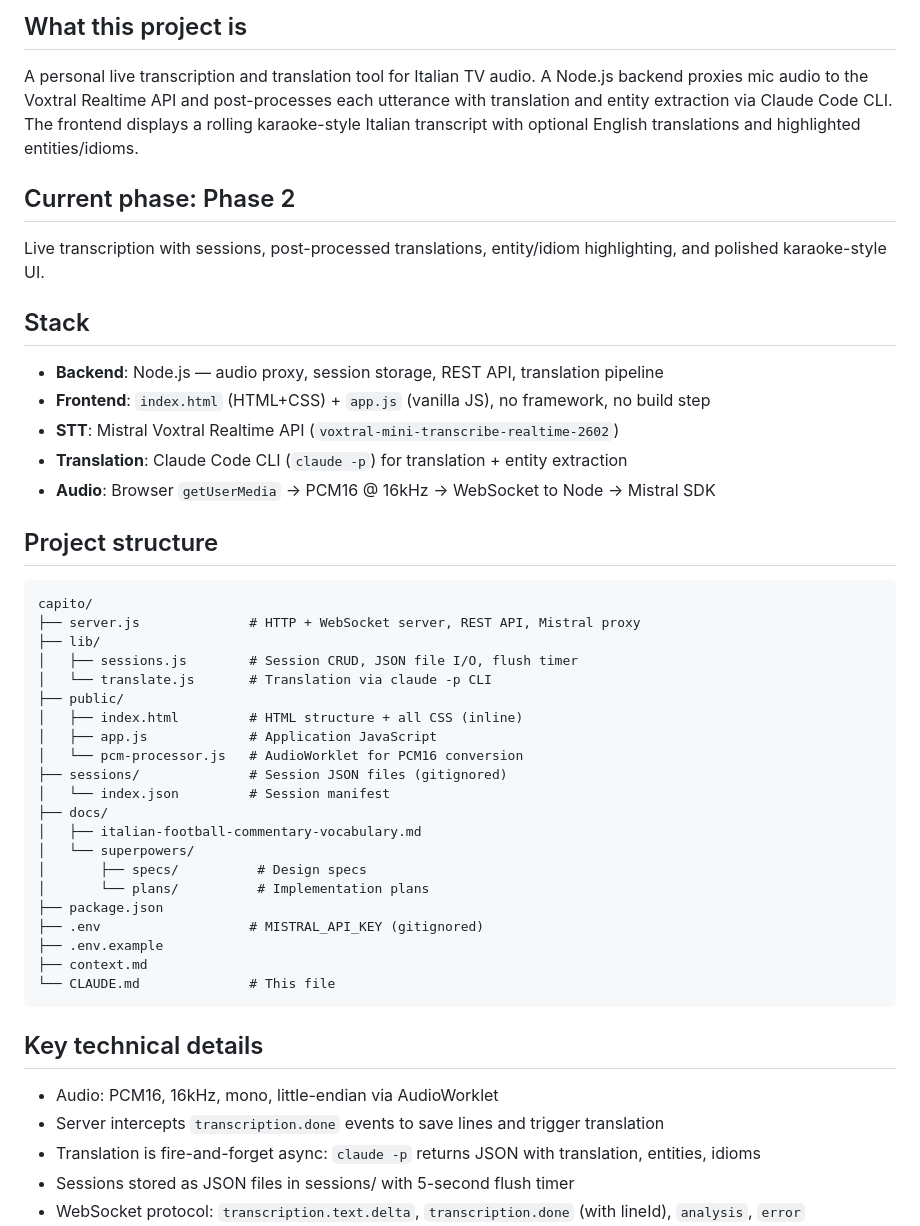
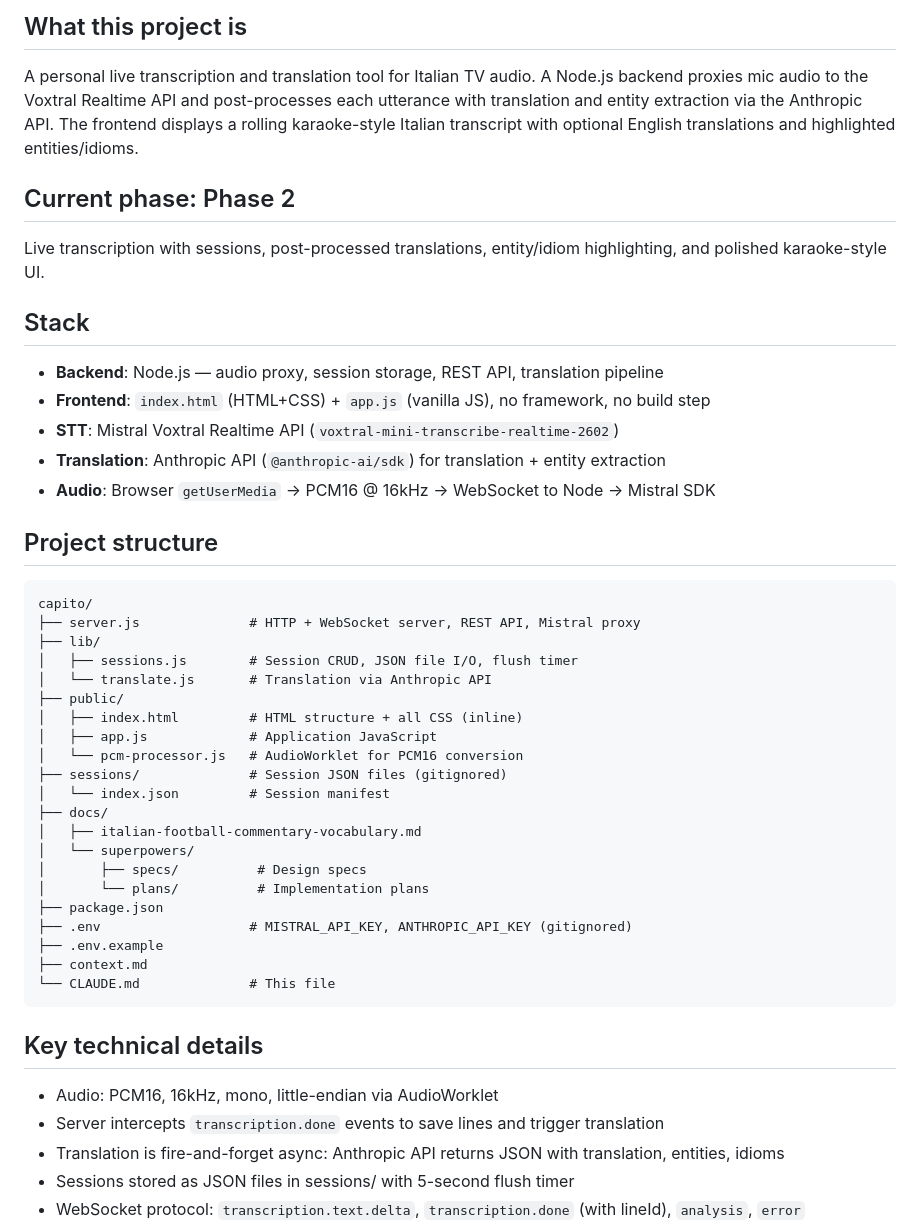
Before and after one commit to bobbygardiner/capitaliano, a Markdown page: CLAUDE.md, the part around the change. Rendered like a GitHub page.

Commit message:
docs: fix CLAUDE.md to reference Anthropic API instead of claude -p

```diff
--- a/CLAUDE.md
+++ b/CLAUDE.md
@@ -3,7 +3,7 @@
 ## What this project is
 A personal live transcription and translation tool for Italian TV audio. A Node.js
 backend proxies mic audio to the Voxtral Realtime API and post-processes each
-utterance with translation and entity extraction via Claude Code CLI. The frontend
+utterance with translation and entity extraction via the Anthropic API. The frontend
 displays a rolling karaoke-style Italian transcript with optional English translations
 and highlighted entities/idioms.
 
@@ -15,7 +15,7 @@ highlighting, and polished karaoke-style UI.
 - **Backend**: Node.js — audio proxy, session storage, REST API, translation pipeline
 - **Frontend**: `index.html` (HTML+CSS) + `app.js` (vanilla JS), no framework, no build step
 - **STT**: Mistral Voxtral Realtime API (`voxtral-mini-transcribe-realtime-2602`)
-- **Translation**: Claude Code CLI (`claude -p`) for translation + entity extraction
+- **Translation**: Anthropic API (`@anthropic-ai/sdk`) for translation + entity extraction
 - **Audio**: Browser `getUserMedia` → PCM16 @ 16kHz → WebSocket to Node → Mistral SDK
 
 ## Project structure
@@ -25,7 +25,7 @@ capito/
 ├── server.js              # HTTP + WebSocket server, REST API, Mistral proxy
 ├── lib/
 │   ├── sessions.js        # Session CRUD, JSON file I/O, flush timer
-│   └── translate.js       # Translation via claude -p CLI
+│   └── translate.js       # Translation via Anthropic API
 ├── public/
 │   ├── index.html         # HTML structure + all CSS (inline)
 │   ├── app.js             # Application JavaScript
@@ -38,7 +38,7 @@ capito/
 │       ├── specs/          # Design specs
 │       └── plans/          # Implementation plans
 ├── package.json
-├── .env                   # MISTRAL_API_KEY (gitignored)
+├── .env                   # MISTRAL_API_KEY, ANTHROPIC_API_KEY (gitignored)
 ├── .env.example
 ├── context.md
 └── CLAUDE.md              # This file
@@ -47,7 +47,7 @@ capito/
 ## Key technical details
 - Audio: PCM16, 16kHz, mono, little-endian via AudioWorklet
 - Server intercepts `transcription.done` events to save lines and trigger translation
-- Translation is fire-and-forget async: `claude -p` returns JSON with translation, entities, idioms
+- Translation is fire-and-forget async: Anthropic API returns JSON with translation, entities, idioms
 - Sessions stored as JSON files in sessions/ with 5-second flush timer
 - WebSocket protocol: `transcription.text.delta`, `transcription.done` (with lineId), `analysis`, `error`
 - Entity types: player, team, stadium, coach — each with colored underlines
```
